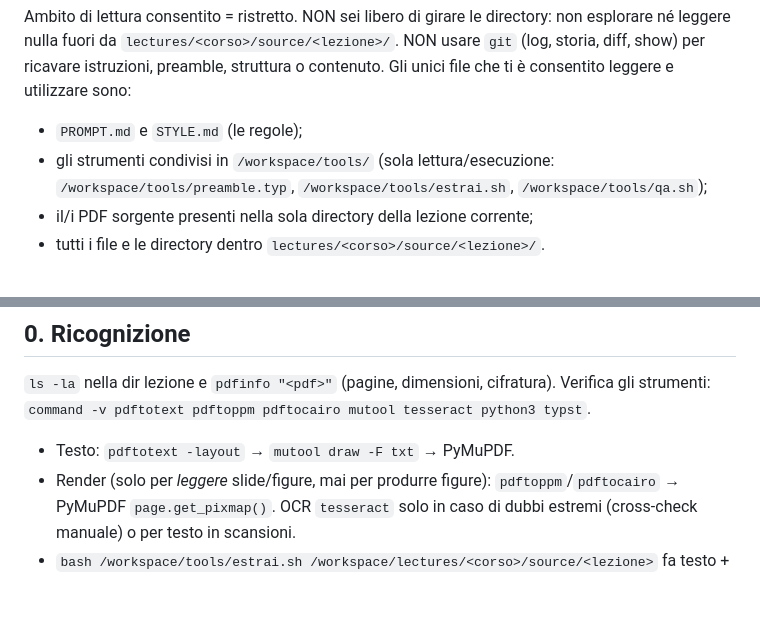
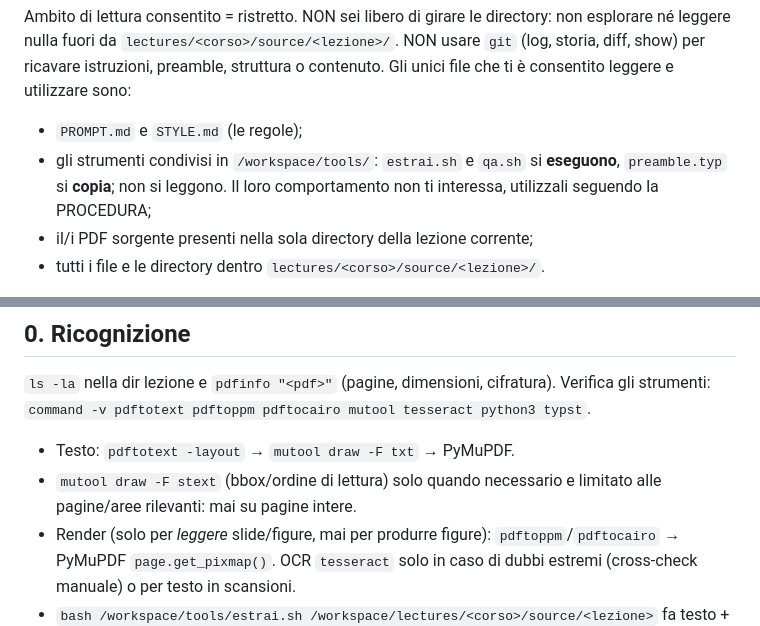
Before and after one commit to zapolab/unitn-lectures, a Markdown page: PROMPT.md, 2 parts joined by grey strips. Rendered like a GitHub page; blank space fills up the shorter version.

Commit message:
chore: update file

```diff
--- a/PROMPT.md
+++ b/PROMPT.md
@@ -38,7 +38,7 @@ Fonte unica = PDF. Non aggiungere né completare con conoscenze tue o dal web: o
 
 Ambito di lettura consentito = ristretto. NON sei libero di girare le directory: non esplorare né leggere nulla fuori da `lectures/<corso>/source/<lezione>/`. NON usare `git` (log, storia, diff, show) per ricavare istruzioni, preamble, struttura o contenuto. Gli unici file che ti è consentito leggere e utilizzare sono:
 - `PROMPT.md` e `STYLE.md` (le regole);
-- gli strumenti condivisi in `/workspace/tools/` (sola lettura/esecuzione: `/workspace/tools/preamble.typ`, `/workspace/tools/estrai.sh`, `/workspace/tools/qa.sh`);
+- gli strumenti condivisi in `/workspace/tools/`: `estrai.sh` e `qa.sh` si **eseguono**, `preamble.typ` si **copia**; non si leggono. Il loro comportamento non ti interessa, utilizzali seguendo la PROCEDURA;
 - il/i PDF sorgente presenti nella sola directory della lezione corrente;
 - tutti i file e le directory dentro `lectures/<corso>/source/<lezione>/`.
 
@@ -62,6 +62,7 @@ Attenzione all'ambiente: l'output dei tool può essere redatto o alterato. Prima
 ## 0. Ricognizione
 `ls -la` nella dir lezione e `pdfinfo "<pdf>"` (pagine, dimensioni, cifratura). Verifica gli strumenti: `command -v pdftotext pdftoppm pdftocairo mutool tesseract python3 typst`.
 - Testo: `pdftotext -layout` → `mutool draw -F txt` → PyMuPDF.
+- `mutool draw -F stext` (bbox/ordine di lettura) solo quando necessario e limitato alle pagine/aree rilevanti: mai su pagine intere.
 - Render (solo per *leggere* slide/figure, mai per produrre figure): `pdftoppm`/`pdftocairo` → PyMuPDF `page.get_pixmap()`. OCR `tesseract` solo in caso di dubbi estremi (cross-check manuale) o per testo in scansioni.
 - `bash /workspace/tools/estrai.sh /workspace/lectures/<corso>/source/<lezione>` fa testo + contact sheet in un colpo (Fase 1). I contact sheet sono supporto di lettura, non figure di output.
 
```
